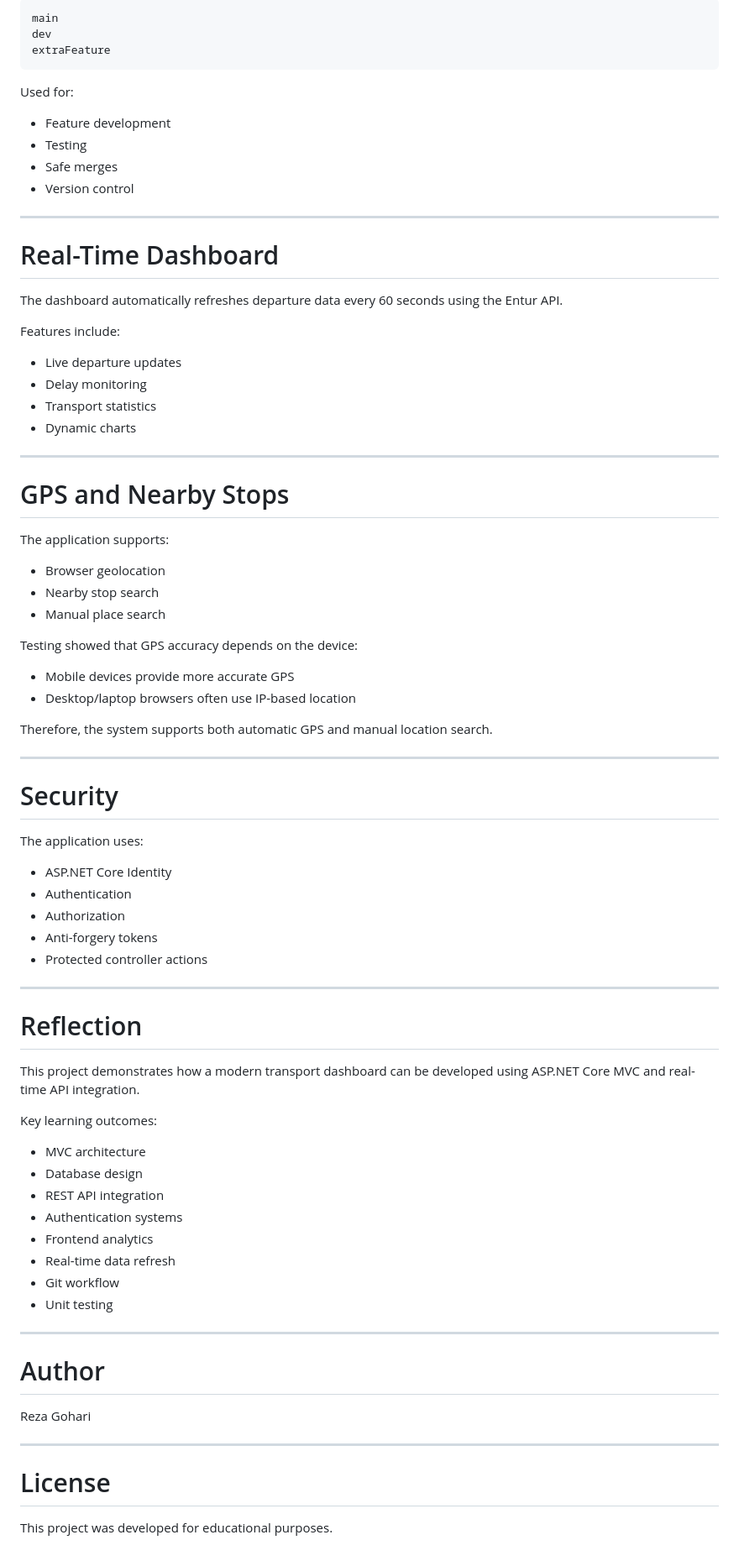
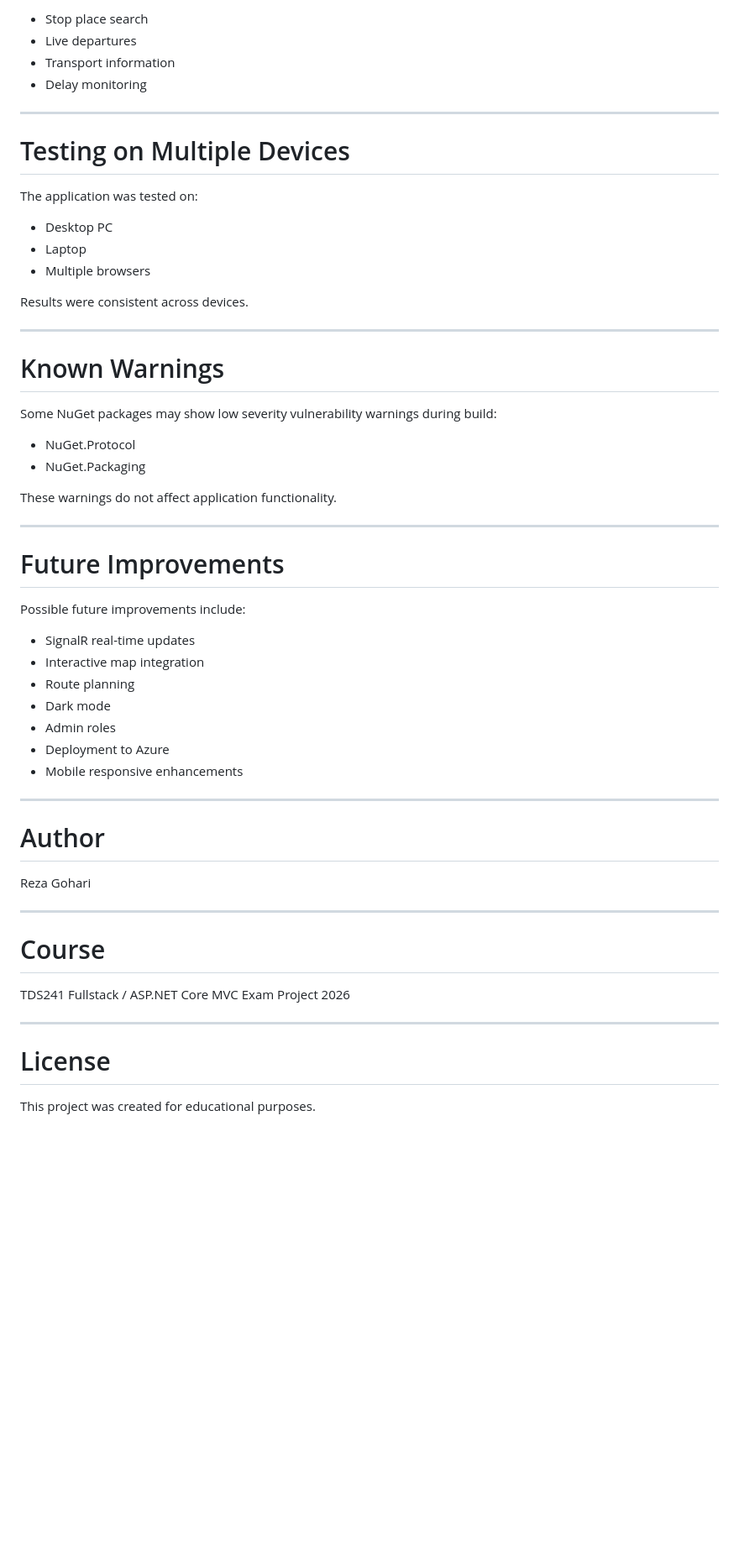
Before and after one commit to 253446/TransitInsight, a Markdown page: README.md, the part around one of its changes. Shown at 84% size. Drawn GitHub-style; blank space fills up the shorter version.

````diff
--- a/README.md
+++ b/README.md
@@ -246,75 +249,45 @@ The project uses GitFlow-inspired branching:
 
-```txt
-main
-dev
-extraFeature
-```
-
-Used for:
-
-- Feature development
-- Testing
-- Safe merges
-- Version control
+- Stop place search
+- Live departures
+- Transport information
+- Delay monitoring
 
 ---
 
-# Real-Time Dashboard
+# Testing on Multiple Devices
 
-The dashboard automatically refreshes departure data every 60 seconds using the Entur API.
+The application was tested on:
 
-Features include:
+- Desktop PC
+- Laptop
+- Multiple browsers
 
-- Live departure updates
-- Delay monitoring
-- Transport statistics
-- Dynamic charts
+Results were consistent across devices.
 
 ---
 
-# GPS and Nearby Stops
+# Known Warnings
 
-The application supports:
+Some NuGet packages may show low severity vulnerability warnings during build:
 
-- Browser geolocation
-- Nearby stop search
-- Manual place search
+- NuGet.Protocol
+- NuGet.Packaging
 
-Testing showed that GPS accuracy depends on the device:
-
-- Mobile devices provide more accurate GPS
-- Desktop/laptop browsers often use IP-based location
-
-Therefore, the system supports both automatic GPS and manual location search.
+These warnings do not affect application functionality.
 
 ---
 
-# Security
+# Future Improvements
 
-The application uses:
+Possible future improvements include:
 
-- ASP.NET Core Identity
-- Authentication
-- Authorization
-- Anti-forgery tokens
-- Protected controller actions
-
----
-
-# Reflection
-
-This project demonstrates how a modern transport dashboard can be developed using ASP.NET Core MVC and real-time API integration.
-
-Key learning outcomes:
-
-- MVC architecture
-- Database design
-- REST API integration
-- Authentication systems
-- Frontend analytics
-- Real-time data refresh
-- Git workflow
-- Unit testing
+- SignalR real-time updates
+- Interactive map integration
+- Route planning
+- Dark mode
+- Admin roles
+- Deployment to Azure
+- Mobile responsive enhancements
 
 ---
 
@@ -324,6 +297,12 @@ Reza Gohari
 
 ---
 
+# Course
+
+TDS241 Fullstack / ASP.NET Core MVC Exam Project 2026
+
+---
+
 # License
 
-This project was developed for educational purposes.
+This project was created for educational purposes.
````
Also changed, not shown: other parts of README.md (+152 -149 lines).
